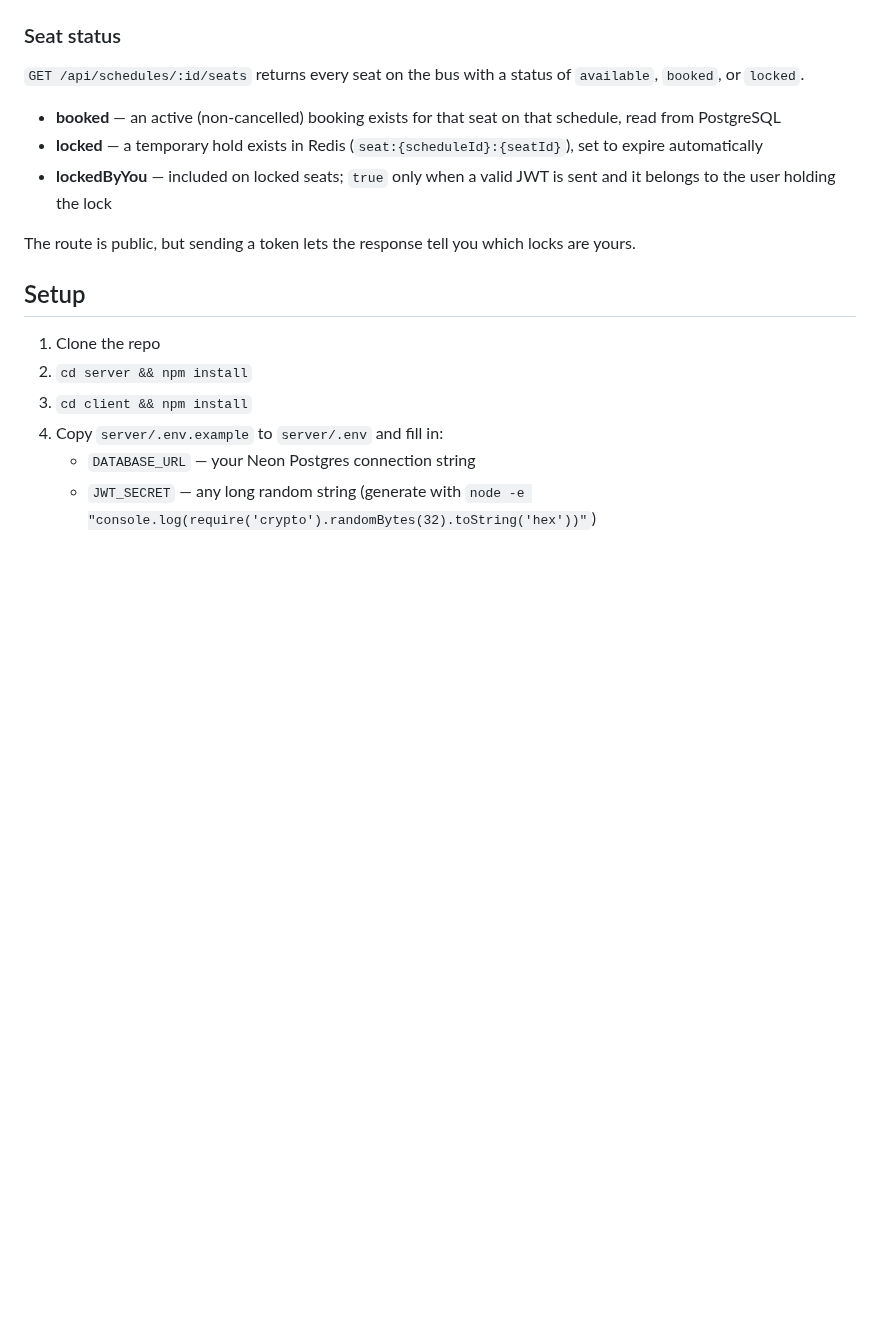
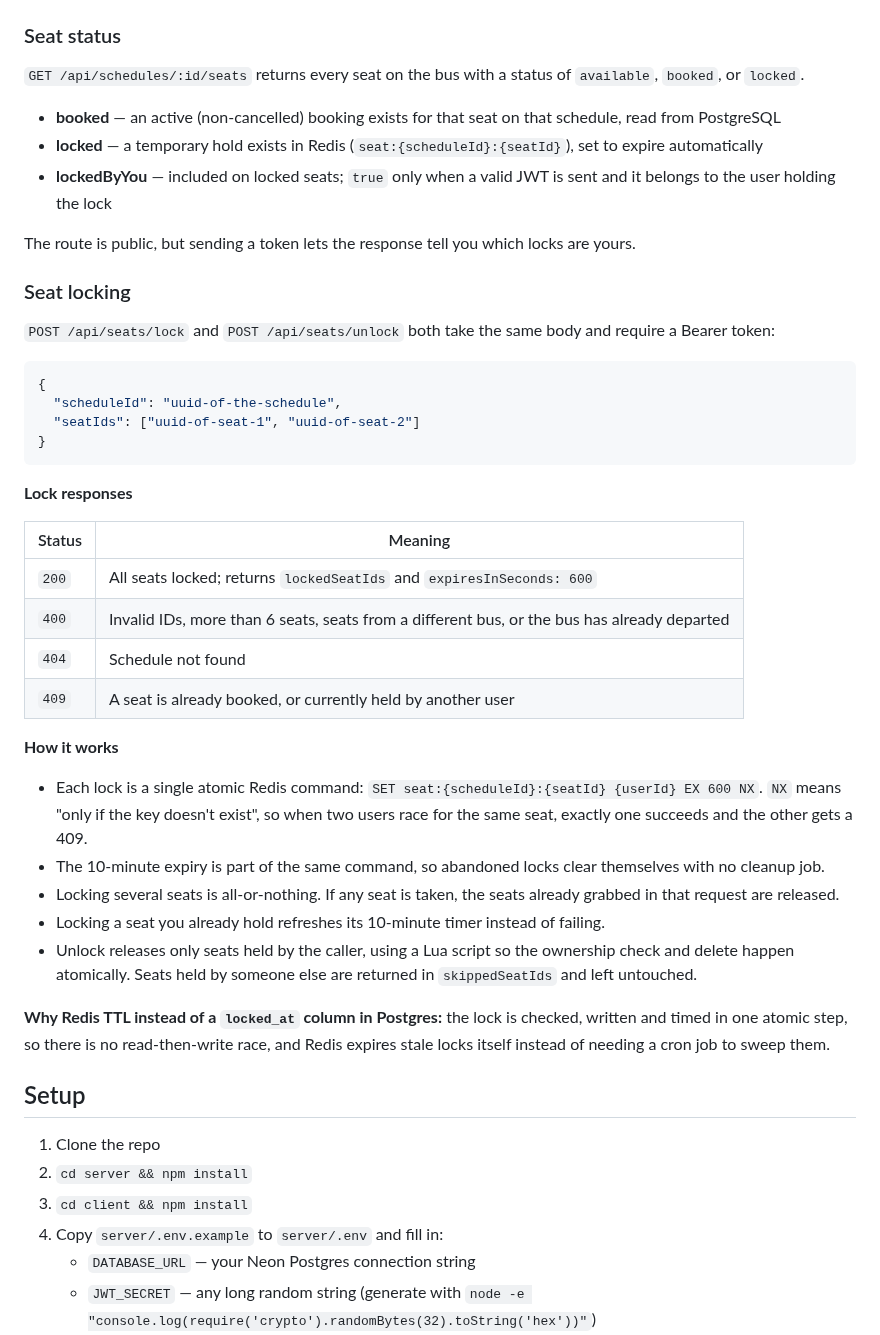
Before and after one commit to Viswanath95/busgo-app, a Markdown page: README.md, the part around one of its changes. Drawn GitHub-style; blank space fills up the shorter version.

````diff
--- a/README.md
+++ b/README.md
@@ -46,6 +48,36 @@ busgo/
 - **lockedByYou** — included on locked seats; `true` only when a valid JWT is sent and it belongs to the user holding the lock
 
 The route is public, but sending a token lets the response tell you which locks are yours.
+
+### Seat locking
+
+`POST /api/seats/lock` and `POST /api/seats/unlock` both take the same body and require a Bearer token:
+
+```json
+{
+  "scheduleId": "uuid-of-the-schedule",
+  "seatIds": ["uuid-of-seat-1", "uuid-of-seat-2"]
+}
+```
+
+**Lock responses**
+
+| Status | Meaning |
+|---|---|
+| `200` | All seats locked; returns `lockedSeatIds` and `expiresInSeconds: 600` |
+| `400` | Invalid IDs, more than 6 seats, seats from a different bus, or the bus has already departed |
+| `404` | Schedule not found |
+| `409` | A seat is already booked, or currently held by another user |
+
+**How it works**
+
+- Each lock is a single atomic Redis command: `SET seat:{scheduleId}:{seatId} {userId} EX 600 NX`. `NX` means "only if the key doesn't exist", so when two users race for the same seat, exactly one succeeds and the other gets a 409.
+- The 10-minute expiry is part of the same command, so abandoned locks clear themselves with no cleanup job.
+- Locking several seats is all-or-nothing. If any seat is taken, the seats already grabbed in that request are released.
+- Locking a seat you already hold refreshes its 10-minute timer instead of failing.
+- Unlock releases only seats held by the caller, using a Lua script so the ownership check and delete happen atomically. Seats held by someone else are returned in `skippedSeatIds` and left untouched.
+
+**Why Redis TTL instead of a `locked_at` column in Postgres:** the lock is checked, written and timed in one atomic step, so there is no read-then-write race, and Redis expires stale locks itself instead of needing a cron job to sweep them.
 
 ## Setup
 
````
Also changed, not shown: other parts of README.md (+11 -3 lines), screenshots/race-test-result.png (added), 6 other files.
